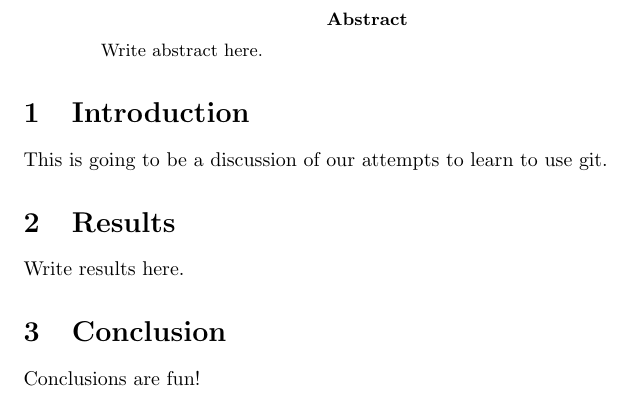
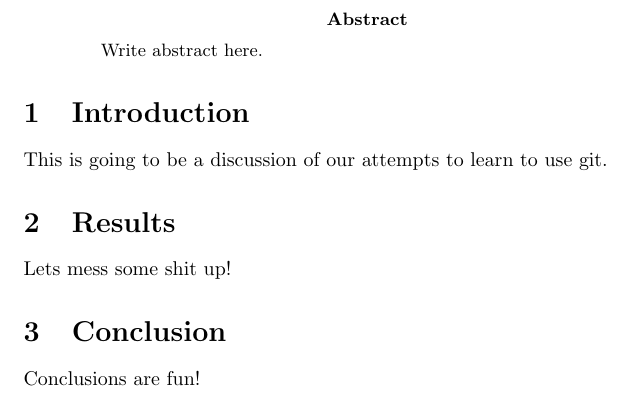
Before and after one commit to syonax/tutorial, a LaTeX paper (paper.tex): part of the page, cut so that both start at the same text. Compiled offline with pdfLaTeX.

Commit message:
Results: messed some shit up .gitignore added an ignore file

```diff
--- a/paper.tex
+++ b/paper.tex
@@ -12,7 +12,7 @@ This is going to be a discussion of our attempts to learn to use git.
 
 \section{Results}
 
-Write results here.
+Lets mess some shit up!
 
 \section{Conclusion}
 
```
Also changed, not shown: 1 other file.
